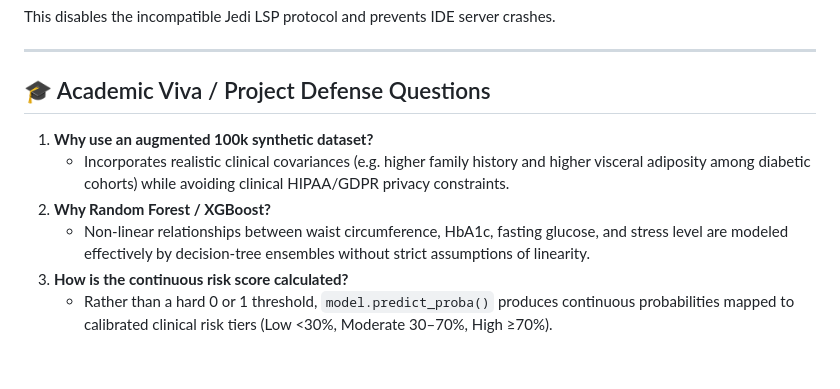
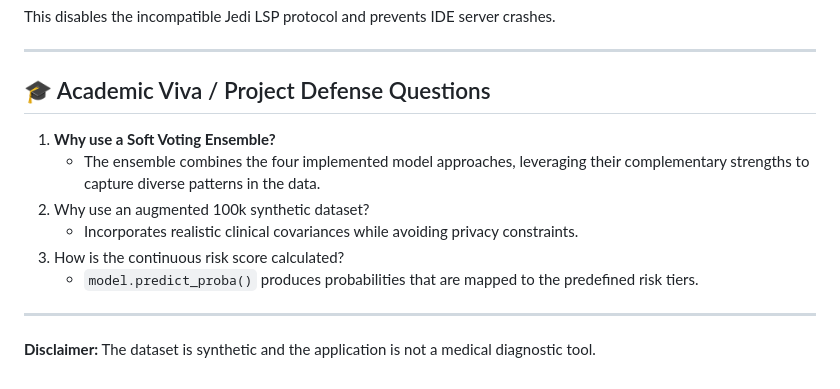
Before and after one commit to Sanjanahraju/diabetes-early-detection, a Markdown page: README.md, the part around one of its changes. Rendered like a GitHub page.

```diff
--- a/README.md
+++ b/README.md
@@ -120,10 +145,13 @@ This disables the incompatible Jedi LSP protocol and prevents IDE server crashes
 ---
 
 ## 🎓 Academic Viva / Project Defense Questions
+1. **Why use a Soft Voting Ensemble?**
+   - The ensemble combines the four implemented model approaches, leveraging their complementary strengths to capture diverse patterns in the data.
+2. Why use an augmented 100k synthetic dataset?
+   - Incorporates realistic clinical covariances while avoiding privacy constraints.
+3. How is the continuous risk score calculated?
+   - `model.predict_proba()` produces probabilities that are mapped to the predefined risk tiers.
 
-1. **Why use an augmented 100k synthetic dataset?**
-   - Incorporates realistic clinical covariances (e.g. higher family history and higher visceral adiposity among diabetic cohorts) while avoiding clinical HIPAA/GDPR privacy constraints.
-2. **Why Random Forest / XGBoost?**
-   - Non-linear relationships between waist circumference, HbA1c, fasting glucose, and stress level are modeled effectively by decision-tree ensembles without strict assumptions of linearity.
-3. **How is the continuous risk score calculated?**
-   - Rather than a hard 0 or 1 threshold, `model.predict_proba()` produces continuous probabilities mapped to calibrated clinical risk tiers (Low <30%, Moderate 30–70%, High ≥70%).
+---
+
+**Disclaimer:** The dataset is synthetic and the application is not a medical diagnostic tool.
```
Also changed, not shown: other parts of README.md (+86 -61 lines).
